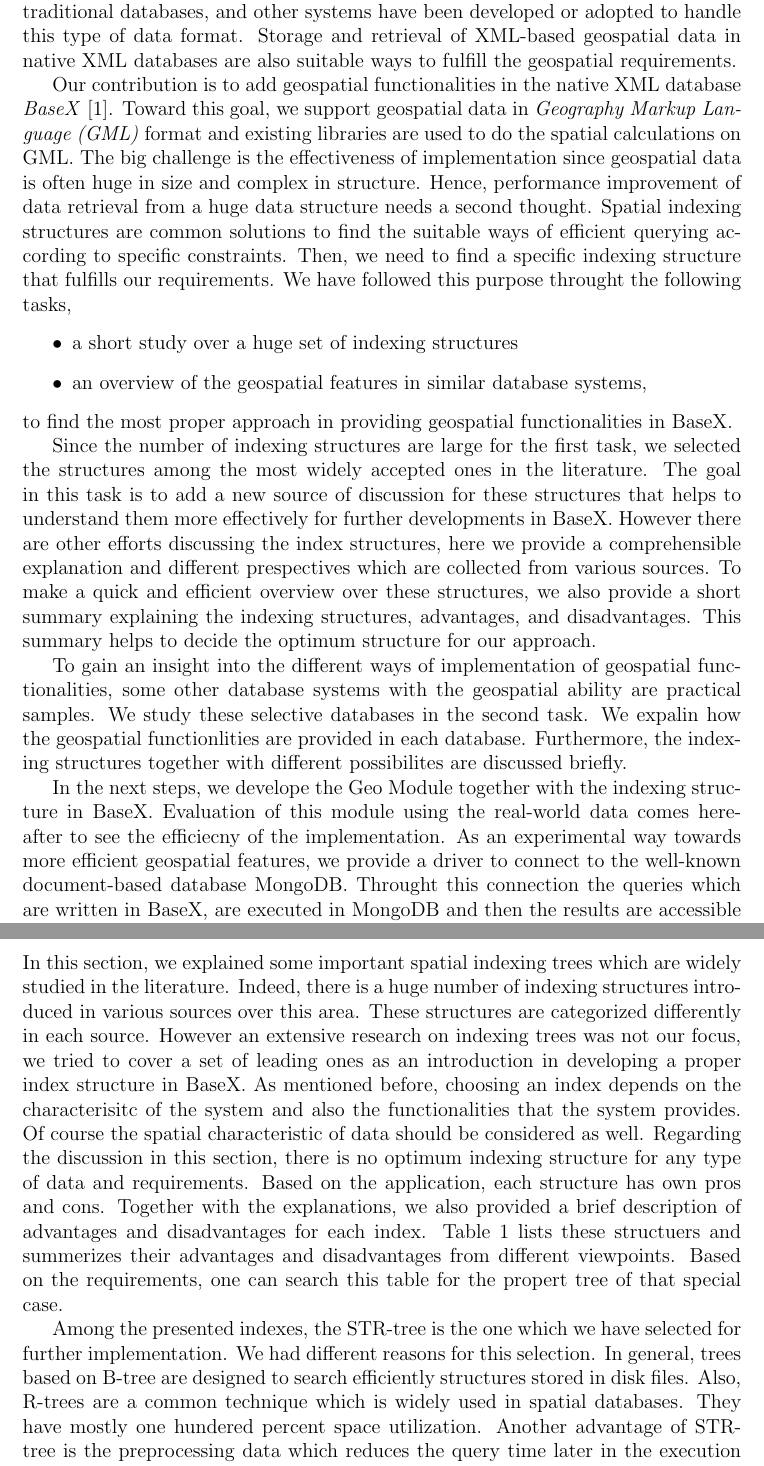
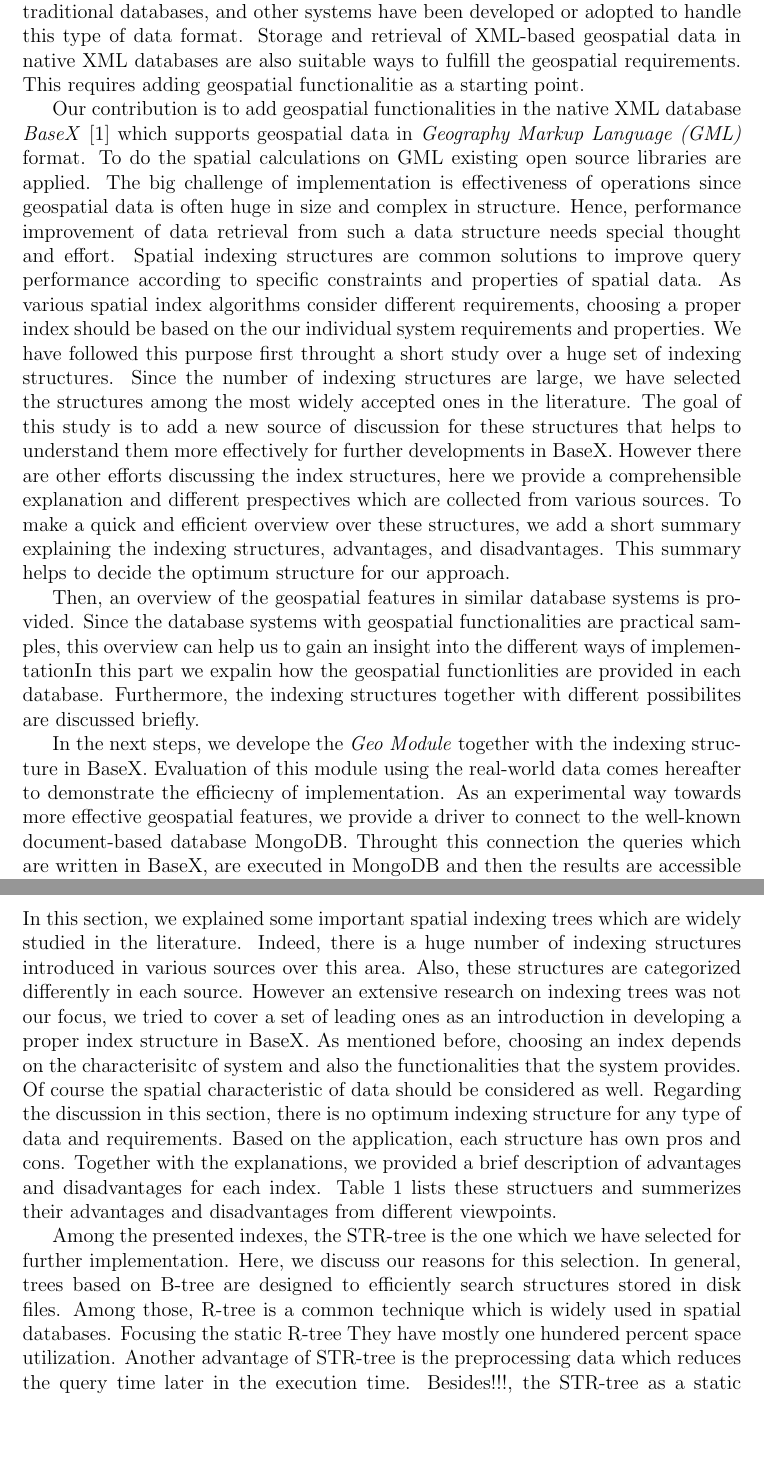
Before and after one commit to Masoumeh/MasterThesis, a LaTeX document (writing/Tex/GeoSpatialinBaseX.tex): two parts of pages 5 and 22 of 68, joined at a grey line, cut so that both start at the same text, the shorter picture padded with empty space. Compiled offline with pdfLaTeX.

Commit message:
small changes

```diff
--- a/writing/Tex/GeoSpatialinBaseX.tex
+++ b/writing/Tex/GeoSpatialinBaseX.tex
@@ -125,46 +125,43 @@ Geospatial data supports a wide range of ever-expanding applications in various
 Numerous researches and efforts have been dedicated to make the most efficient use of this data, either in representation or manipulation.
 XML-based structures are parts of the widely used standards to represent the complex structure of geospatial data.
 Geographic Information Systems (GIS), traditional databases, and other systems have been developed or adopted to handle this type of data format.
-Storage and retrieval of XML-based geospatial data in native XML databases are also suitable ways to fulfill the geospatial requirements.
-
-Our contribution is to add geospatial functionalities in the native XML database \textit{BaseX}~\cite{www/basex}.
-Toward this goal, we support geospatial data in \emph{Geography Markup Language (GML)} format
-and existing libraries are used to do the spatial calculations on GML.
-The big challenge is the effectiveness of implementation
+Storage and retrieval of XML-based geospatial data in native XML databases are also suitable ways to fulfill the geospatial requirements. This requires adding geospatial functionalitie as a starting point.
+
+Our contribution is to add geospatial functionalities in the native XML database \textit{BaseX}~\cite{www/basex} which supports geospatial data in \emph{Geography Markup Language (GML)} format. To do the spatial calculations on GML existing open source libraries are applied.
+The big challenge of implementation is effectiveness of operations
 since geospatial data is often huge in size and complex in structure.
-Hence, performance improvement of data retrieval from a huge data structure
-needs a second thought.
-Spatial indexing structures are common solutions
-to find the suitable ways of efficient querying according to specific constraints.
-Then, we need to find a specific indexing structure that fulfills our requirements.
-We have followed this purpose throught the following tasks,
-\begin{itemize}
-\item a short study over a huge set of indexing structures
-\item an overview of the geospatial features in similar database systems,
-\end{itemize}
-to find the most proper approach in providing geospatial functionalities in BaseX.
-
-Since the number of indexing structures are large for the first task,
-we selected the structures among the most widely accepted ones in the literature.
-The goal in this task is to add a new source of discussion
+Hence, performance improvement of data retrieval from such a data structure
+needs special thought and effort.
+Spatial indexing structures are common solutions to improve query performance according to specific constraints and properties of spatial data.
+As various spatial index algorithms consider different requirements, choosing a proper index should be based on the our individual system requirements and properties.
+We have followed this purpose first throught a short study over a huge set of indexing structures.
+% and then an overview of the geospatial features in similar database systems.
+%the following tasks,
+%\begin{itemize}
+%\item a short study over a huge set of indexing structures
+%\item an overview of the geospatial features in similar database systems,
+%\end{itemize}
+%to find the most proper approach in providing geospatial functionalities in BaseX.
+Since the number of indexing structures are large,
+we have selected the structures among the most widely accepted ones in the literature.
+The goal of this study is to add a new source of discussion
 for these structures that helps to understand them more effectively for further developments in BaseX.
 However there are other efforts discussing the index structures,
 here we provide a comprehensible explanation and different prespectives which are collected from various sources.
 To make a quick and efficient overview over these structures,
-we also provide a short summary explaining the indexing structures, advantages, and disadvantages.
+we add a short summary explaining the indexing structures, advantages, and disadvantages.
 This summary helps to decide the optimum structure for our approach.
 
-To gain an insight into the different ways of implementation of geospatial functionalities,
-some other database systems with the geospatial ability are practical samples.
-We study these selective databases in the second task.
-We expalin how the geospatial functionlities are provided in each database.
+Then, an overview of the geospatial features in similar database systems is provided. Since the database systems with geospatial functionalities are practical samples, this overview can help us to gain an insight into the different ways of implementation% of geospatial functionalities,
+%some other database systems with the geospatial ability are practical samples.
+In this part we expalin how the geospatial functionlities are provided in each database.
 Furthermore, the indexing structures together with different possibilites
 are discussed briefly.
 
-In the next steps, we develope the Geo Module together with the indexing structure in BaseX.
+In the next steps, we develope the \textit{Geo Module} together with the indexing structure in BaseX.
 Evaluation of this module using the real-world data
-comes hereafter to see the efficiecny of the implementation.
-As an experimental way towards more efficient geospatial features,
+comes hereafter to demonstrate the efficiecny of implementation.
+As an experimental way towards more effective geospatial features,
 we provide a driver to connect to the well-known document-based database MongoDB.
 Throught this connection the queries which are written in BaseX, are executed in MongoDB and then the results are accessible via BaseX. This approach can benefit from the spatial index structure and other spatial functionalities of MongoDB.
 We compare the query time and indexing via this connection with the direct query on BaseX.
@@ -651,17 +648,19 @@ It should be mentioned that the performance is not always good since the tree mi
 %\textbf{Cell Methods based on Dynamic Hashing}
 \subsection{Summary}
 \label{indexsummary}
-In this section, we explained some important spatial indexing trees which are widely studied in the literature. Indeed, there is a huge number of indexing structures introduced in various sources over this area. These structures are categorized differently in each source. However an extensive research on indexing trees was not our focus, we tried to cover a set of leading ones as an introduction in developing a proper index structure in BaseX. As mentioned before, choosing an index depends on the characterisitc of the system and also the functionalities that the system provides. Of course the spatial characteristic of data should be considered as well.
-Regarding the discussion in this section, there is no optimum indexing structure for any type of data and requirements. Based on the application, each structure has own pros and cons. Together with the explanations, we also provided a brief description of advantages and disadvantages for each index. %structure is briefly mentioned based on the studies and experiments.% in Chin et al~\cite{survey} and Brown et al~\cite{tree-basedindexes} together with.
+In this section, we explained some important spatial indexing trees which are widely studied in the literature. Indeed, there is a huge number of indexing structures introduced in various sources over this area. Also, these structures are categorized differently in each source. However an extensive research on indexing trees was not our focus, we tried to cover a set of leading ones as an introduction in developing a proper index structure in BaseX. As mentioned before, choosing an index depends on the characterisitc of system and also the functionalities that the system provides. Of course the spatial characteristic of data should be considered as well.
+Regarding the discussion in this section, there is no optimum indexing structure for any type of data and requirements. Based on the application, each structure has own pros and cons. Together with the explanations, we provided a brief description of advantages and disadvantages for each index. %structure is briefly mentioned based on the studies and experiments.% in Chin et al~\cite{survey} and Brown et al~\cite{tree-basedindexes} together with.
 %Besides, we looked at the actual paper of each tree to gather the advantages and disadvantages.
 %However having an extensive research on these indexing trees was not our focus, we wanted to have at least an introduction about the huge area of spatial indexing.
 Table~\ref{t.trees} lists these structuers and summerizes their advantages and disadvantages from different viewpoints.
-Based on the requirements, one can search this table for the propert tree of that special case.
+%Based on the requirements, one can search this table for the suitable tree of that special case.
 
 Among the presented indexes, the STR-tree is the one which we have selected for further implementation.
-We had different reasons for this selection.
-In general, trees based on B-tree are designed to search efficiently structures stored in disk files.
-Also, R-trees are a common technique which is widely used in spatial databases.
+%We had different reasons for this selection.
+Here, we discuss our reasons for this selection.
+In general, trees based on B-tree are designed to efficiently search structures stored in disk files.
+Among those, R-tree is a common technique which is widely used in spatial databases.
+Focusing the static R-tree
 They have mostly one hundered percent space utilization.
 Another advantage of STR-tree is the preprocessing data which reduces the query time later in the execution time.
 Besides!!!, the STR-tree as a static variant of the R-tree is counted as an advanced one
```
Also changed, not shown: writing/Tex/GeoSpatialinBaseX.tex (4 more changed lines).
